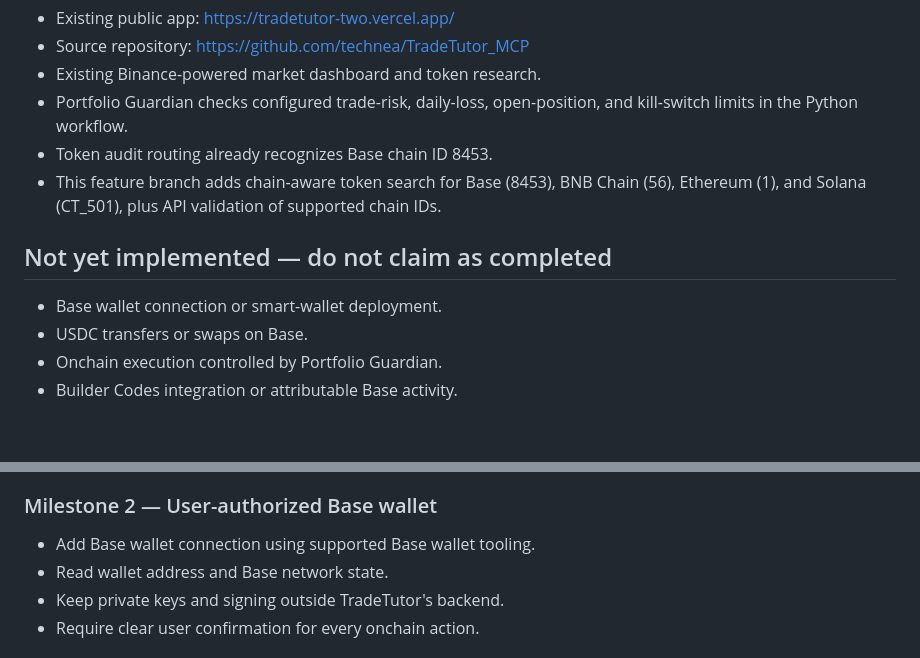
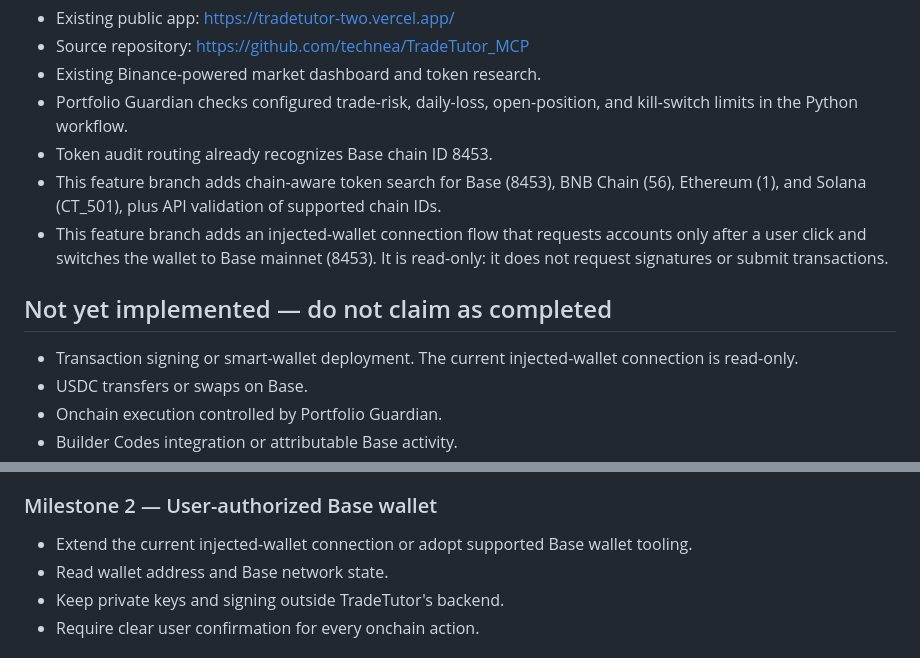
Before and after one commit to technea/TradeTutor_MCP, a Markdown page: BASE_GRANT_READINESS.md, 2 parts joined by grey strips. Drawn GitHub-style; blank space fills up the shorter version.

Commit message:
Clarify read-only Base wallet connection scope

```diff
--- a/BASE_GRANT_READINESS.md
+++ b/BASE_GRANT_READINESS.md
@@ -14,10 +14,11 @@ The Base-focused product direction is to make TradeTutor useful for people disco
 - Portfolio Guardian checks configured trade-risk, daily-loss, open-position, and kill-switch limits in the Python workflow.
 - Token audit routing already recognizes Base chain ID 8453.
 - This feature branch adds chain-aware token search for Base (8453), BNB Chain (56), Ethereum (1), and Solana (CT_501), plus API validation of supported chain IDs.
+- This feature branch adds an injected-wallet connection flow that requests accounts only after a user click and switches the wallet to Base mainnet (8453). It is read-only: it does not request signatures or submit transactions.
 
 ## Not yet implemented — do not claim as completed
 
-- Base wallet connection or smart-wallet deployment.
+- Transaction signing or smart-wallet deployment. The current injected-wallet connection is read-only.
 - USDC transfers or swaps on Base.
 - Onchain execution controlled by Portfolio Guardian.
 - Builder Codes integration or attributable Base activity.
@@ -34,7 +35,7 @@ These must be implemented and tested before being described as live capabilities
 - Add tests for chain selection and unsupported-chain rejection.
 
 ### Milestone 2 — User-authorized Base wallet
-- Add Base wallet connection using supported Base wallet tooling.
+- Extend the current injected-wallet connection or adopt supported Base wallet tooling.
 - Read wallet address and Base network state.
 - Keep private keys and signing outside TradeTutor's backend.
 - Require clear user confirmation for every onchain action.
```
